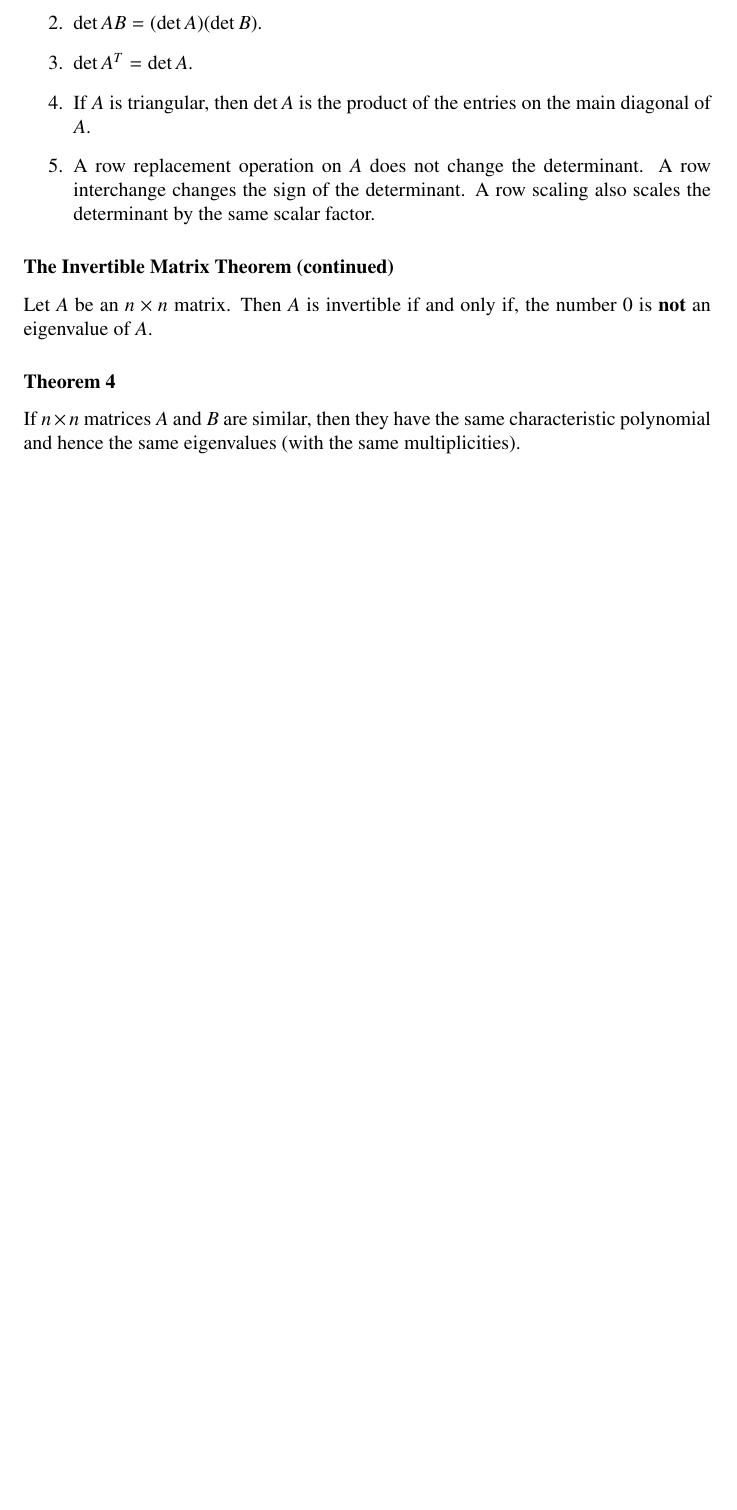
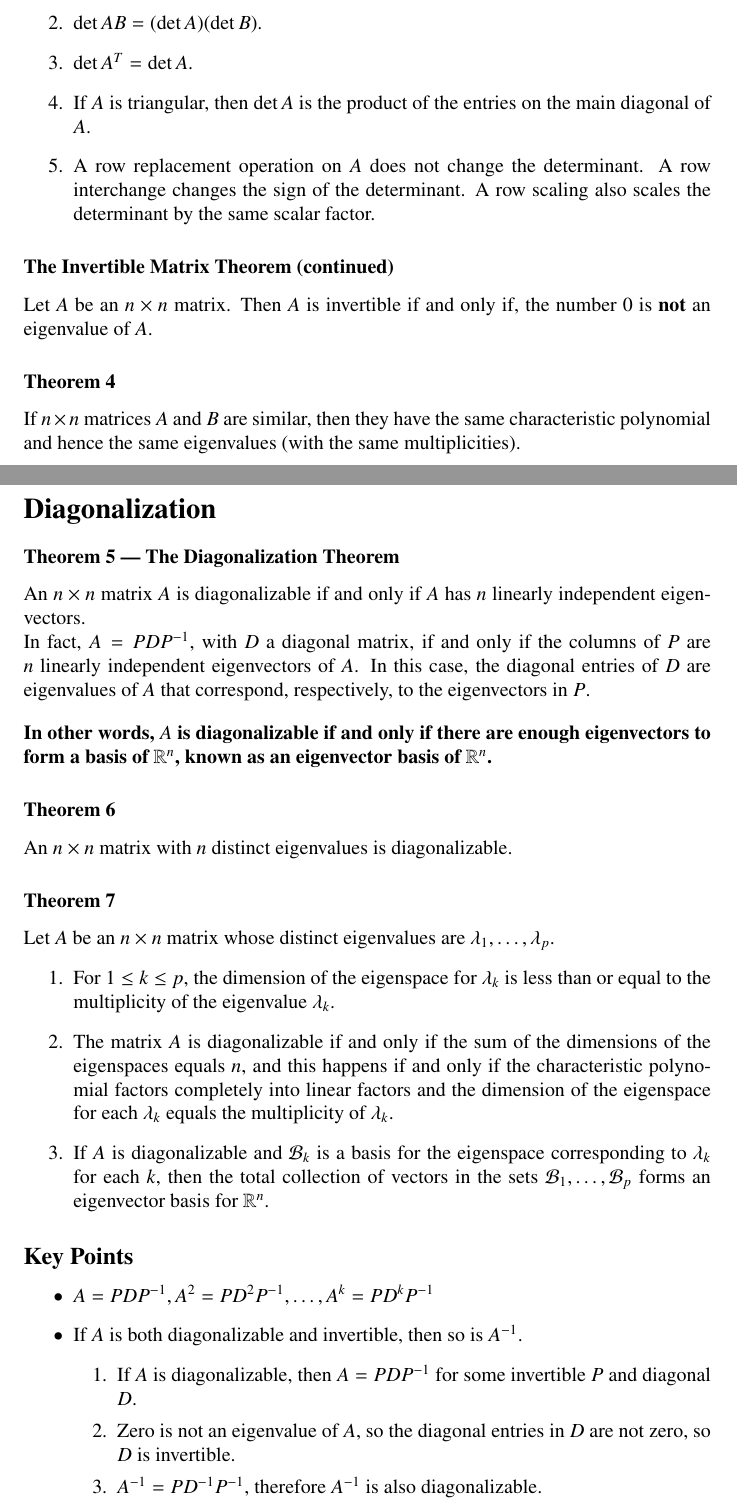
Before and after one commit to DRobinson4105/UCF, a LaTeX document (MAS3105/chapter5.tex): part of page 2 of 2 before the commit and two parts of pages 2 and 3 of 3 after it, the two joined at a grey line, cut so that both start at the same text, the shorter picture padded with empty space. Compiled offline with pdfLaTeX.

Commit message:
Linear Algebra Section 5.3

```diff
--- a/MAS3105/chapter5.tex
+++ b/MAS3105/chapter5.tex
@@ -74,4 +74,49 @@ Let $A$ be an $n\times n$ matrix. Then $A$ is invertible if and only if, the num
 \subsubsection*{Theorem 4}
 If $n\times n$ matrices $A$ and $B$ are similar, then they have the same characteristic polynomial
 and hence the same eigenvalues (with the same multiplicities).
+
+\pagebreak
+
+\section*{Diagonalization}
+\subsubsection*{Theorem 5 --- The Diagonalization Theorem}
+An $n\times n$ matrix $A$ is diagonalizable if and only if $A$ has $n$ linearly independent
+eigenvectors.
+
+In fact, $A=PDP^{-1}$, with $D$ a diagonal matrix, if and only if the columns of $P$ are $n$
+linearly independent eigenvectors of $A$. In this case, the diagonal entries of $D$ are eigenvalues
+of $A$ that correspond, respectively, to the eigenvectors in $P$.
+
+\vspace{1em}
+\textbf{In other words, $A$ is diagonalizable if and only if there are enough eigenvectors to form
+a basis of $\mathbb{R}^n$, known as an eigenvector basis of $\mathbb{R}^n$.}
+
+\subsubsection*{Theorem 6}
+An $n\times n$ matrix with $n$ distinct eigenvalues is diagonalizable.
+
+\subsubsection*{Theorem 7}
+Let $A$ be an $n\times n$ matrix whose distinct eigenvalues are $\lambda_1, \ldots, \lambda_p$.
+\begin{enumerate}
+    \item For $1 \leq k \leq p$, the dimension of the eigenspace for $\lambda_k$ is less than or
+    equal to the multiplicity of the eigenvalue $\lambda_k$.
+    \item The matrix $A$ is diagonalizable if and only if the sum of the dimensions of the
+    eigenspaces equals $n$, and this happens if and only if the characteristic polynomial factors
+    completely into linear factors and the dimension of the eigenspace for each $\lambda_k$ equals
+    the multiplicity of $\lambda_k$.
+    \item If $A$ is diagonalizable and $\mathcal{B}_k$ is a basis for the eigenspace corresponding
+    to $\lambda_k$ for each $k$, then the total collection of vectors in the sets
+    $\mathcal{B}_1, \ldots, \mathcal{B}_p$ forms an eigenvector basis for $\mathbb{R}^n$.
+\end{enumerate}
+
+\subsection*{Key Points}
+\begin{itemize}
+    \item $A=PDP^{-1}, A^2 = PD^2 P^{-1}, \ldots, A^k=PD^k P^{-1}$
+    \item If $A$ is both diagonalizable and invertible, then so is $A^{-1}$.
+        \begin{enumerate}
+            \item If $A$ is diagonalizable, then $A=PDP^{-1}$ for some invertible $P$ and diagonal
+            $D$.
+            \item Zero is not an eigenvalue of $A$, so the diagonal entries in $D$ are not zero, so
+            $D$ is invertible.
+            \item $A^{-1}=PD^{-1}P^{-1}$, therefore $A^{-1}$ is also diagonalizable.
+        \end{enumerate}
+\end{itemize}
 \end{document}
```
Also changed, not shown: MAS3105/chapter5.pdf.
